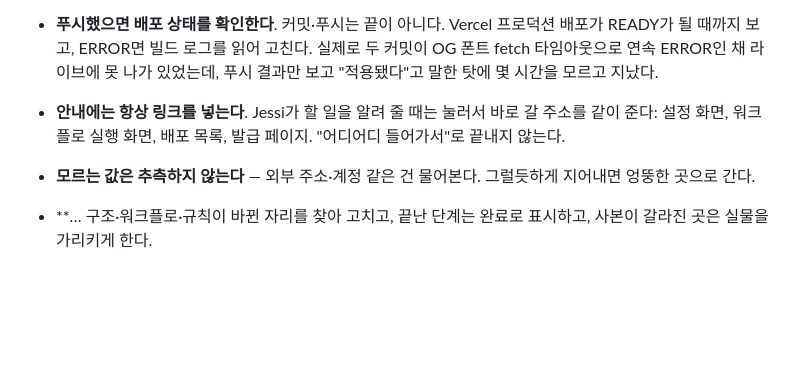
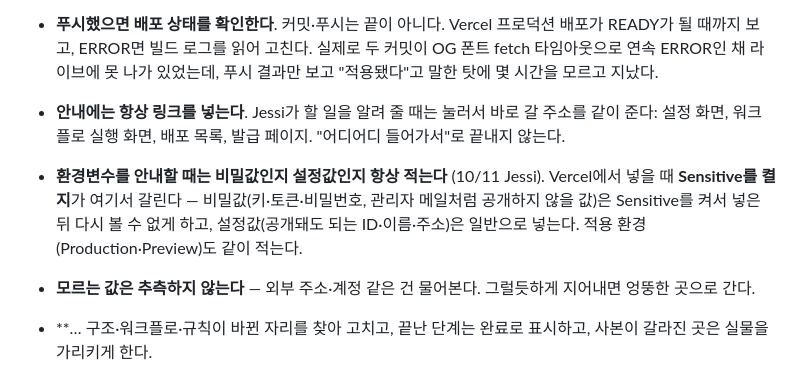
Before and after one commit to jessi-Kang/vibelog, a Markdown page: CLAUDE.md, the part around the change. Drawn GitHub-style; blank space fills up the shorter version.

Commit message:
docs: 환경변수 안내에 비밀값인지 설정값인지 적는 규칙을 더한다
Jessi가 환경변수를 넣을 때마다 Vercel의 Sensitive를 켤지 판단해야 하는데, 안내에 이름만 있어서 따로 물어봐야 했다. 다음 세션도 같은 안내를 하게 CLAUDE.md에 규칙으로 남긴다.

Co-Authored-By: Claude Opus 5.5 <noreply@anthropic.com>
Claude-Session: https://claude.ai/code/session_01WuW6xZfcXoUaVcGfDkFzy2

```diff
--- a/CLAUDE.md
+++ b/CLAUDE.md
@@ -111,6 +111,7 @@ Jessi가 새 프로젝트를 시작하면 (또는 "새 프로젝트" 얘기가
 - **아이콘·디자인은 시안을 먼저 보여 주고 승인을 받는다**. 물어본 뒤 고치는 게 아니라, 고르게 하고 나서 적용한다. 고친 뒤 "어떠세요"는 순서가 틀렸다.
 - **푸시했으면 배포 상태를 확인한다**. 커밋·푸시는 끝이 아니다. Vercel 프로덕션 배포가 READY가 될 때까지 보고, ERROR면 빌드 로그를 읽어 고친다. 실제로 두 커밋이 OG 폰트 fetch 타임아웃으로 연속 ERROR인 채 라이브에 못 나가 있었는데, 푸시 결과만 보고 "적용됐다"고 말한 탓에 몇 시간을 모르고 지났다.
 - **안내에는 항상 링크를 넣는다**. Jessi가 할 일을 알려 줄 때는 눌러서 바로 갈 주소를 같이 준다: 설정 화면, 워크플로 실행 화면, 배포 목록, 발급 페이지. "어디어디 들어가서"로 끝내지 않는다.
+- **환경변수를 안내할 때는 비밀값인지 설정값인지 항상 적는다** (10/11 Jessi). Vercel에서 넣을 때 **Sensitive를 켤지**가 여기서 갈린다 — 비밀값(키·토큰·비밀번호, 관리자 메일처럼 공개하지 않을 값)은 Sensitive를 켜서 넣은 뒤 다시 볼 수 없게 하고, 설정값(공개돼도 되는 ID·이름·주소)은 일반으로 넣는다. 적용 환경(Production·Preview)도 같이 적는다.
 - **모르는 값은 추측하지 않는다** — 외부 주소·계정 같은 건 물어본다. 그럴듯하게 지어내면 엉뚱한 곳으로 간다.
 - **… 구조·워크플로·규칙이 바뀐 자리를 찾아 고치고, 끝난 단계는 완료로 표시하고, 사본이 갈라진 곳은 실물을 가리키게 한다.
 
```
